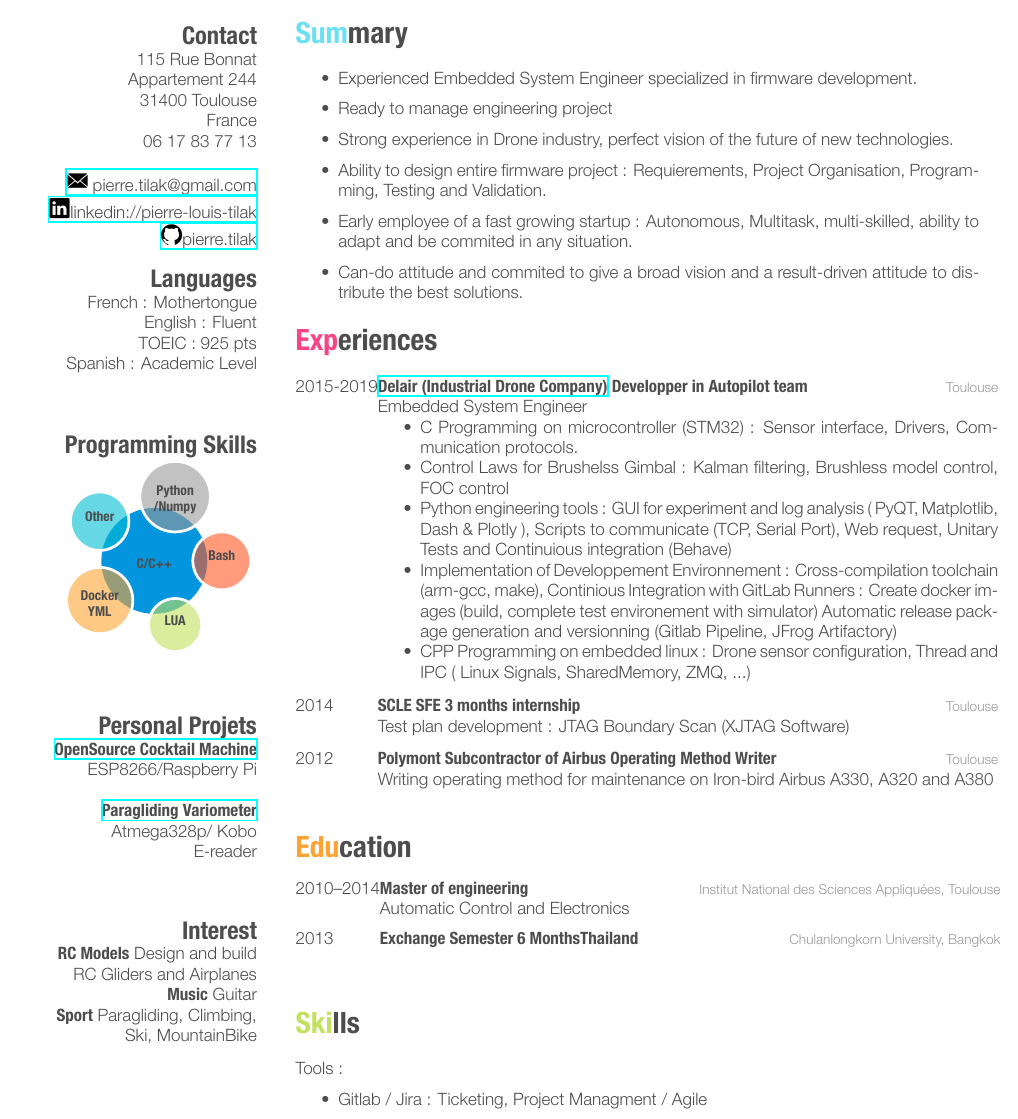
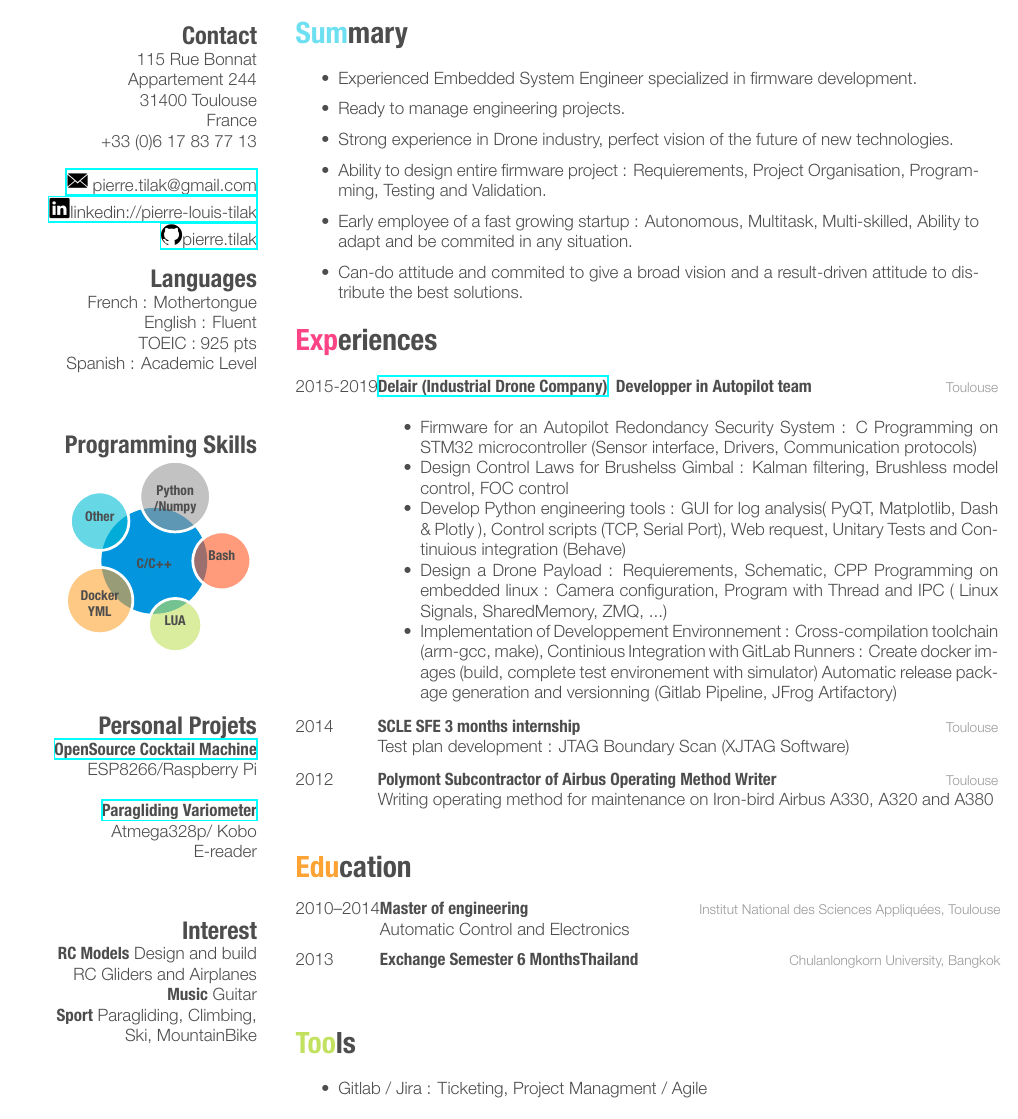
Before and after one commit to tilaktilak/CV, a LaTeX CV (cv_10.tex): part of the page, cut so that both start at the same text. Compiled offline with XeLaTeX.

Commit message:
Changes on Work Experience

```diff
--- a/cv_10.tex
+++ b/cv_10.tex
@@ -36,7 +36,7 @@
 Appartement 244
 31400 Toulouse
 France
-06 17 83 77 13
++33 (0)6 17 83 77 13
 ~
 \href{mailto:pierre.tilak@gmail.com}{\includegraphics[scale=0.1]{mail} pierre.tilak@gmail.com}
 \href{https://www.linkedin.com/pub/pierre-louis-tilak/96/162/a83}{\includegraphics[scale=0.1]{linkedin}linkedin://pierre-louis-tilak}
@@ -72,10 +72,10 @@ Atmega328p/ Kobo E-reader\bigskip\bigskip
 \section{Summary}
 \begin{itemize}
 \item Experienced Embedded System Engineer specialized in firmware development.
-\item Ready to manage engineering project
+\item Ready to manage engineering projects.
 \item Strong experience in Drone industry, perfect vision of the future of new technologies.
 \item Ability to design entire firmware project : Requierements, Project Organisation, Programming, Testing and Validation.
-\item Early employee of a fast growing startup : Autonomous, Multitask, multi-skilled, ability to adapt and be commited in any situation.
+\item Early employee of a fast growing startup : Autonomous, Multitask, Multi-skilled, Ability to adapt and be commited in any situation.
 \item Can-do attitude and commited to give a broad vision and a result-driven attitude to distribute the best solutions.
 \end{itemize}
 
@@ -90,15 +90,15 @@ Atmega328p/ Kobo E-reader\bigskip\bigskip
 %------------------------------------------------
 \entry
 {2015-2019}
-{\href{https://delair.aero}{Delair (Industrial Drone Company)} \textit{Developper in Autopilot team}}
+{\href{https://delair.aero}{Delair (Industrial Drone Company)} \textit{ Developper in Autopilot team}}
 {Toulouse}
-{Embedded System Engineer
+{
 \begin{itemize}
-\item C Programming on microcontroller (STM32) : Sensor interface, Drivers, Communication protocols.
-\item Control Laws for Brushelss Gimbal : Kalman filtering, Brushless model control, FOC control
-\item Python engineering tools : GUI for experiment and log analysis ( PyQT, Matplotlib, Dash \& Plotly ), Scripts to communicate (TCP, Serial Port), Web request, Unitary Tests and Continuious integration (Behave)
+\item Firmware for an Autopilot Redondancy Security System : C Programming on STM32 microcontroller (Sensor interface, Drivers, Communication protocols)
+\item Design Control Laws for Brushelss Gimbal : Kalman filtering, Brushless model control, FOC control
+\item Develop Python engineering tools : GUI for log analysis( PyQT, Matplotlib, Dash \& Plotly ), Control scripts (TCP, Serial Port), Web request, Unitary Tests and Continuious integration (Behave)
+\item Design a Drone Payload : Requierements, Schematic, CPP Programming on embedded linux : Camera configuration, Program with Thread and IPC (  Linux Signals, SharedMemory, ZMQ, ...)
 \item Implementation of Developpement Environnement : Cross-compilation toolchain (arm-gcc, make), Continious Integration with GitLab Runners : Create docker images (build, complete test environement with simulator) Automatic release package generation and versionning (Gitlab Pipeline, JFrog Artifactory)
-\item CPP Programming on embedded linux : Drone sensor configuration, Thread and IPC (  Linux Signals, SharedMemory, ZMQ, ...)
 \end{itemize}
 %
 }
@@ -157,9 +157,8 @@ Atmega328p/ Kobo E-reader\bigskip\bigskip
 %	SKILLS
 %----------------------------------------------------------------------------------------
 
-\section{Skills}
+\section{Tools}
 
-Tools :
 \begin{itemize}
 \item Gitlab / Jira : Ticketing, Project Managment / Agile
 \item Docker, Gitlab Pipelines, JFrog Artifactory :  Continious Integration
```
